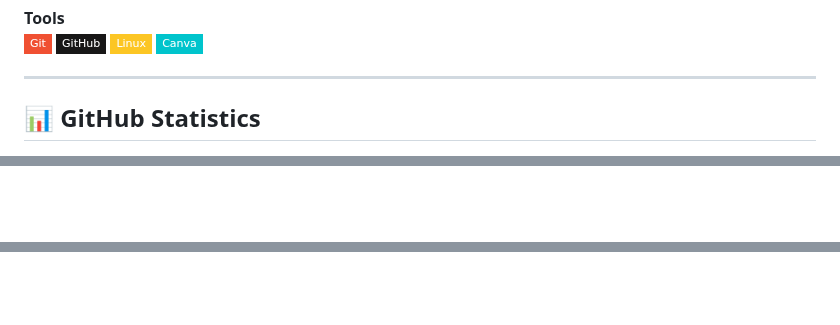
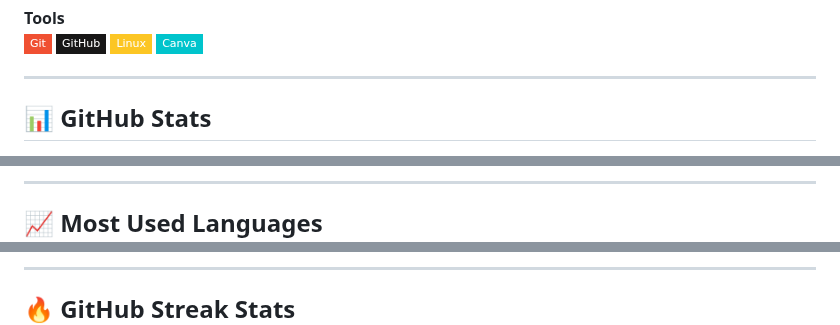
Before and after one commit to Anant23452/Anant23452, a Markdown page: README.md, 3 parts joined by grey strips. Rendered like a GitHub page; badges without logos; blank space fills up the shorter version.

Commit message:
Fix: Correct GitHub stats and language display with working URLs

```diff
--- a/README.md
+++ b/README.md
@@ -59,7 +58,7 @@
 
 ---
 
-## 📊 GitHub Statistics
+## 📊 GitHub Stats
 
 <div align="center">
 
@@ -69,5 +66,9 @@
 
 </div>
 
+---
+
+## 📈 Most Used Languages
+
 <div align="center">
 
@@ -75,5 +76,9 @@
 
 </div>
 
+---
+
+## 🔥 GitHub Streak Stats
+
 <div align="center">
 
```
Also changed, not shown: other parts of README.md (+22 -11 lines).
